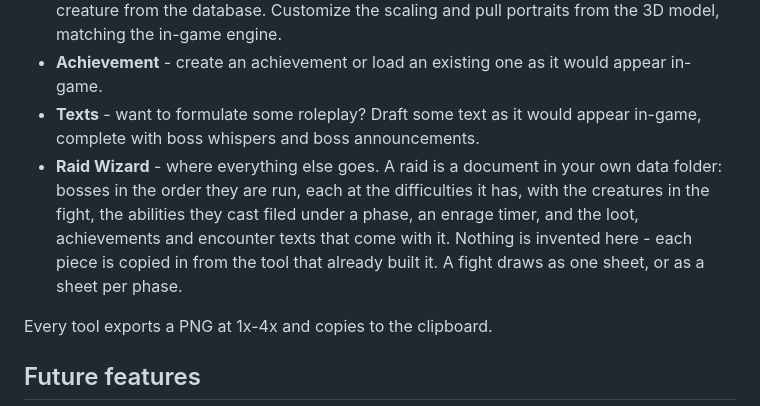
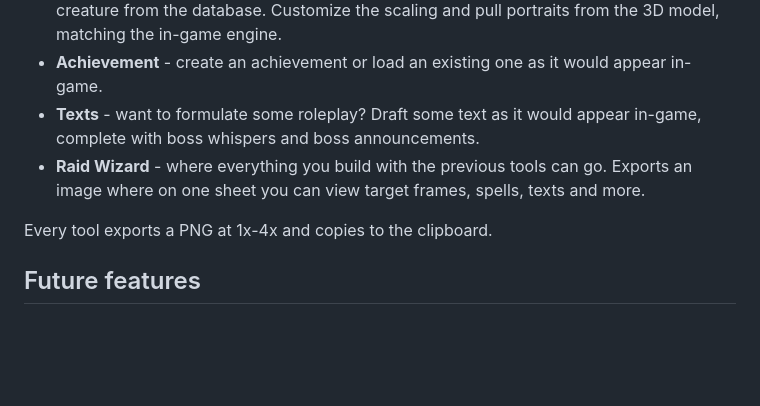
Before and after one commit to Voxstrasza/Astral-Data-Kit, a Markdown page: README.md, the part around the change. GitHub-like rendering; blank space fills up the shorter version.

Commit message:
The raid wizard bullet is two lines like the rest
Co-Authored-By: Claude Opus 5 <noreply@anthropic.com>

```diff
--- a/README.md
+++ b/README.md
@@ -67,11 +67,8 @@ It adds creature search, item search, real loot tables and real health pools.
 - **Achievement** - create an achievement or load an existing one as it would appear in-game.
 - **Texts** - want to formulate some roleplay? Draft some text as it would appear in-game, complete
   with boss whispers and boss announcements.
-- **Raid Wizard** - where everything else goes. A raid is a document in your own data folder:
-  bosses in the order they are run, each at the difficulties it has, with the creatures in the
-  fight, the abilities they cast filed under a phase, an enrage timer, and the loot, achievements
-  and encounter texts that come with it. Nothing is invented here - each piece is copied in from
-  the tool that already built it. A fight draws as one sheet, or as a sheet per phase.
+- **Raid Wizard** - where everything you build with the previous tools can go. Exports an image
+  where on one sheet you can view target frames, spells, texts and more.
 
 Every tool exports a PNG at 1x-4x and copies to the clipboard.
 
```
